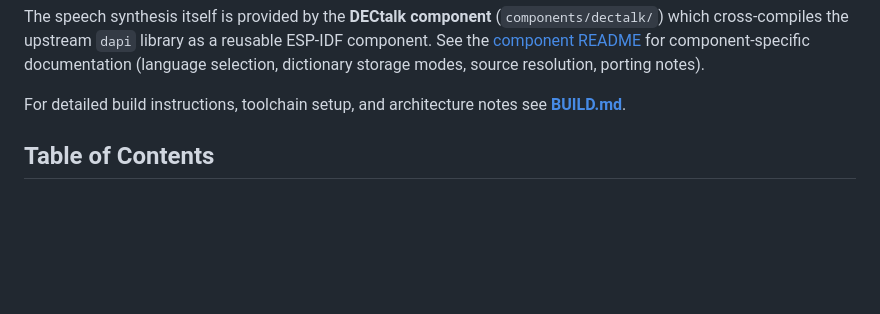
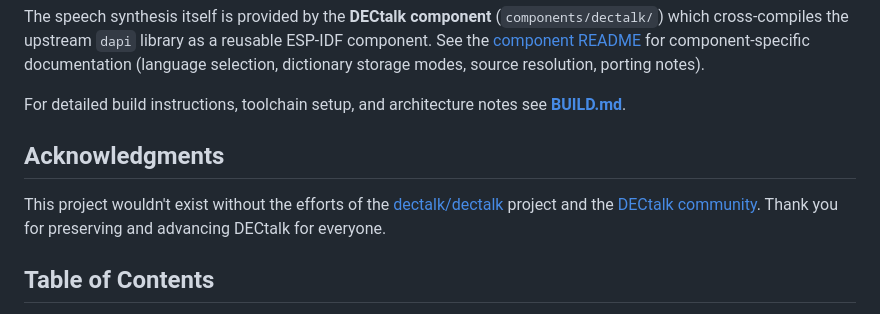
Before and after one commit to lllucius/DECtalk_ESPress, a Markdown page: README.md, the part around the change. GitHub-like rendering; blank space fills up the shorter version.

Commit message:
Add attribution to DECtalk project and community in README
Agent-Logs-Url: https://github.com/lllucius/DECtalk_ESPress/sessions/638ea1e5-be04-455f-9b9a-1af0fb2cf7af

Co-authored-by: lllucius <7347848+lllucius@users.noreply.github.com>

```diff
--- a/README.md
+++ b/README.md
@@ -18,6 +18,13 @@ resolution, porting notes).
 
 For detailed build instructions, toolchain setup, and architecture notes see
 **[BUILD.md](BUILD.md)**.
+
+## Acknowledgments
+
+This project wouldn't exist without the efforts of the
+[dectalk/dectalk](https://github.com/dectalk/dectalk) project and the
+[DECtalk community](https://dectalk.de/).  Thank you for preserving and
+advancing DECtalk for everyone.
 
 ## Table of Contents
 
```
